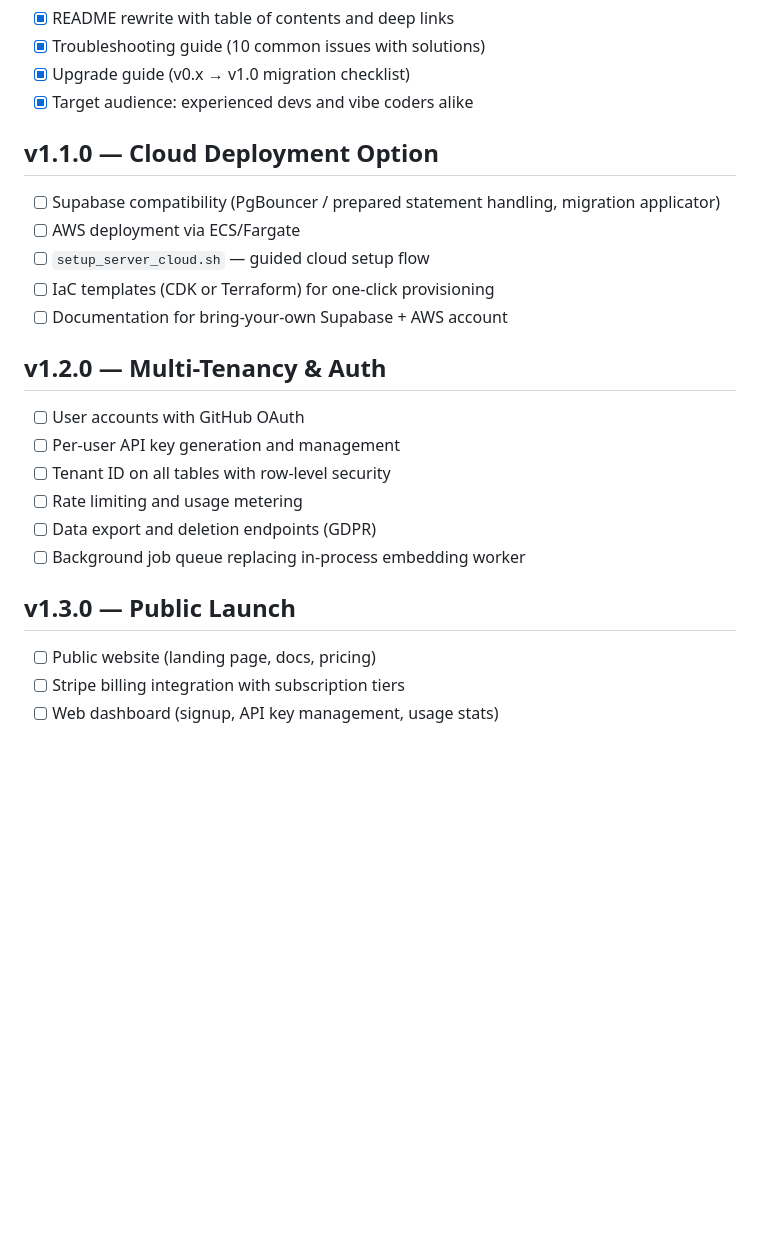
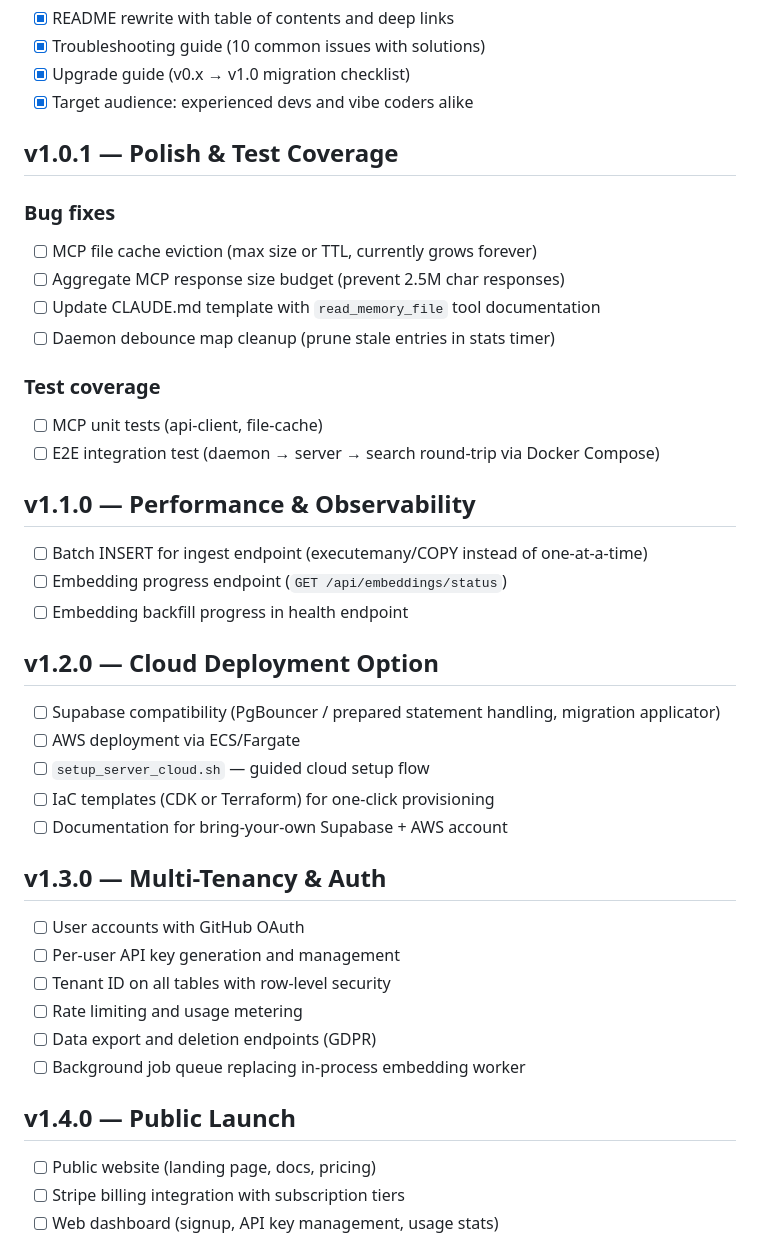
Before and after one commit to mikeydotio/memlayer, a Markdown page: specs/roadmap.md, the part around the change. GitHub-like rendering; blank space fills up the shorter version.

Commit message:
Roadmap: add v1.0.1 polish and v1.1.0 performance milestones
v1.0.1: file cache eviction, response size budget, CLAUDE.md template
fix, debounce map cleanup, MCP tests, E2E integration test.

v1.1.0: batch ingest, embedding progress endpoint.

Bumped cloud/multi-tenancy/public launch to v1.2-1.4.

```diff
--- a/specs/roadmap.md
+++ b/specs/roadmap.md
@@ -115,7 +115,25 @@
 - [x] Upgrade guide (v0.x → v1.0 migration checklist)
 - [x] Target audience: experienced devs and vibe coders alike
 
-## v1.1.0 — Cloud Deployment Option
+## v1.0.1 — Polish & Test Coverage
+
+### Bug fixes
+- [ ] MCP file cache eviction (max size or TTL, currently grows forever)
+- [ ] Aggregate MCP response size budget (prevent 2.5M char responses)
+- [ ] Update CLAUDE.md template with `read_memory_file` tool documentation
+- [ ] Daemon debounce map cleanup (prune stale entries in stats timer)
+
+### Test coverage
+- [ ] MCP unit tests (api-client, file-cache)
+- [ ] E2E integration test (daemon → server → search round-trip via Docker Compose)
+
+## v1.1.0 — Performance & Observability
+
+- [ ] Batch INSERT for ingest endpoint (executemany/COPY instead of one-at-a-time)
+- [ ] Embedding progress endpoint (`GET /api/embeddings/status`)
+- [ ] Embedding backfill progress in health endpoint
+
+## v1.2.0 — Cloud Deployment Option
 
 - [ ] Supabase compatibility (PgBouncer / prepared statement handling, migration applicator)
 - [ ] AWS deployment via ECS/Fargate
@@ -123,7 +141,7 @@
 - [ ] IaC templates (CDK or Terraform) for one-click provisioning
 - [ ] Documentation for bring-your-own Supabase + AWS account
 
-## v1.2.0 — Multi-Tenancy & Auth
+## v1.3.0 — Multi-Tenancy & Auth
 
 - [ ] User accounts with GitHub OAuth
 - [ ] Per-user API key generation and management
@@ -132,7 +150,7 @@
 - [ ] Data export and deletion endpoints (GDPR)
 - [ ] Background job queue replacing in-process embedding worker
 
-## v1.3.0 — Public Launch
+## v1.4.0 — Public Launch
 
 - [ ] Public website (landing page, docs, pricing)
 - [ ] Stripe billing integration with subscription tiers
```
